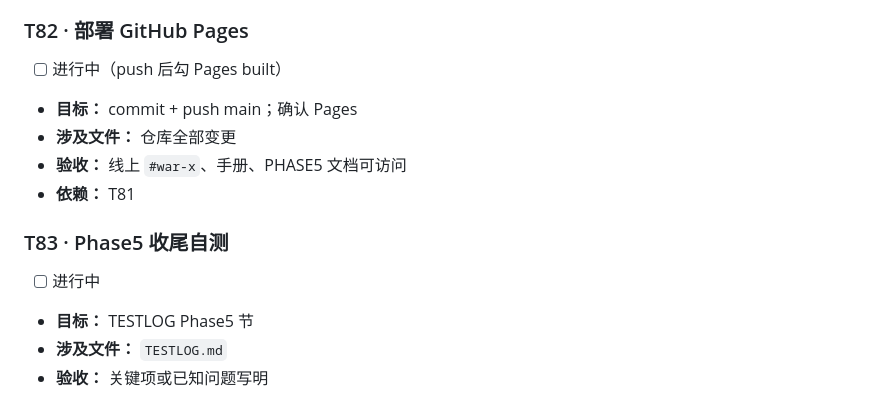
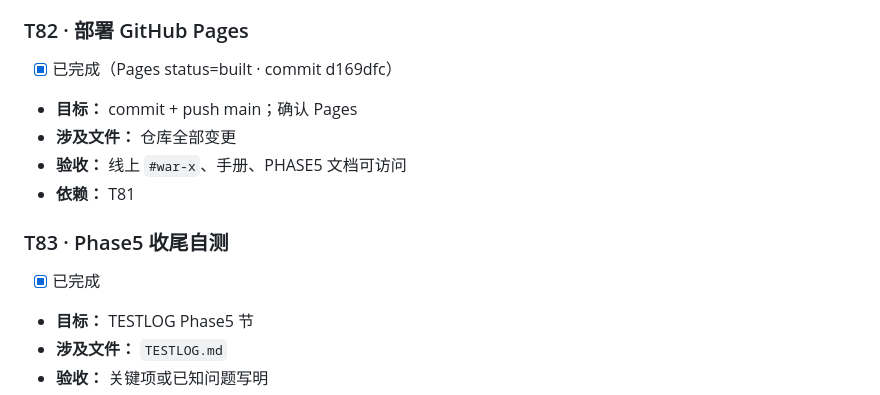
Before and after one commit to yuanqingsong2024/gefei-quest, a Markdown page: TASKS.md, the part around the change. GitHub-like rendering.

Commit message:
docs: mark Phase5 T82/T83 complete

```diff
--- a/TASKS.md
+++ b/TASKS.md
@@ -839,7 +839,7 @@
 
 ### T82 · 部署 GitHub Pages
 
-- [ ] 进行中（push 后勾 Pages built）
+- [x] 已完成（Pages status=built · commit d169dfc）
 - **目标：** commit + push main；确认 Pages
 - **涉及文件：** 仓库全部变更
 - **验收：** 线上 `#war-x`、手册、PHASE5 文档可访问
@@ -847,7 +847,7 @@
 
 ### T83 · Phase5 收尾自测
 
-- [ ] 进行中
+- [x] 已完成
 - **目标：** TESTLOG Phase5 节
 - **涉及文件：** `TESTLOG.md`
 - **验收：** 关键项或已知问题写明
```
